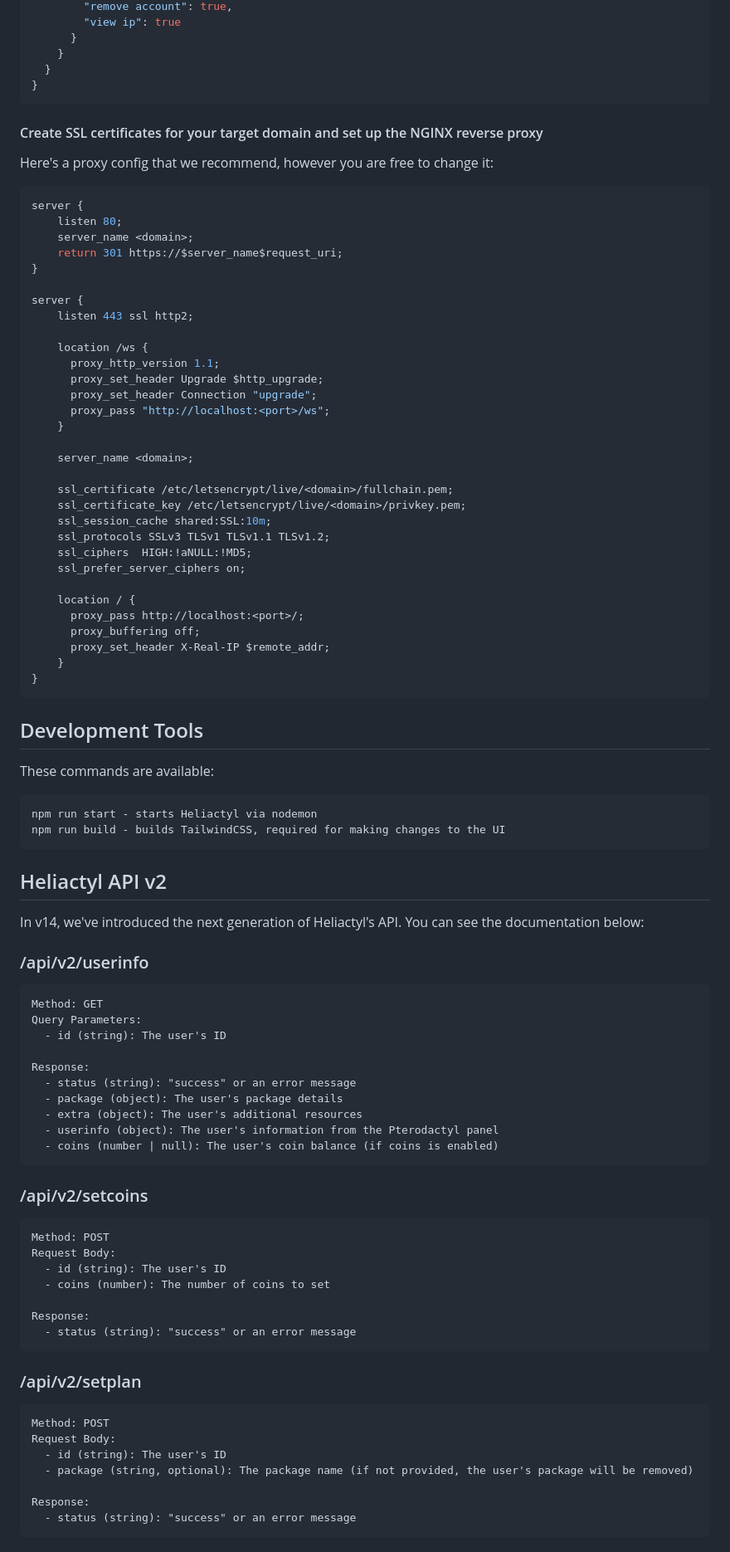
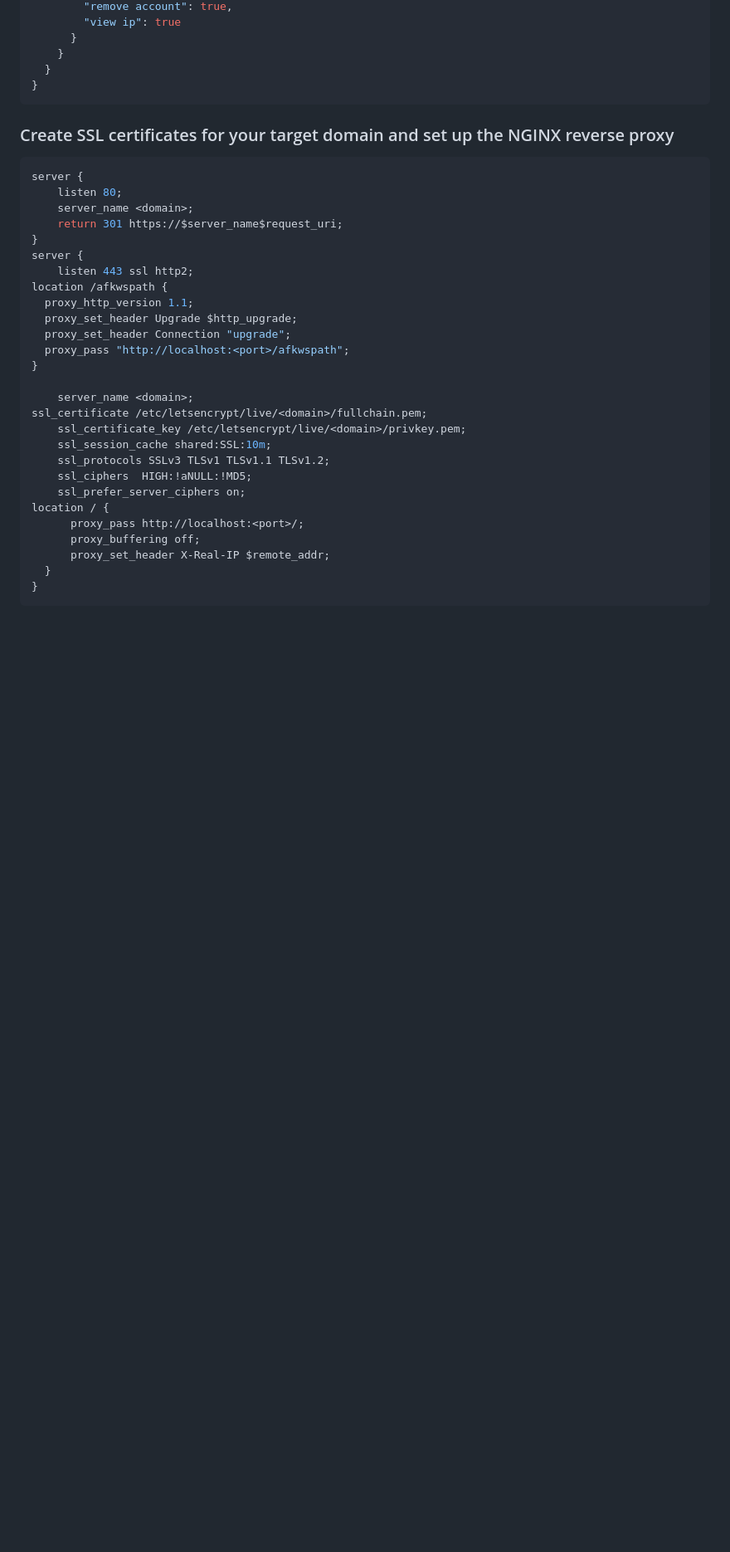
Before and after one commit to Pterify/FlexaCP, a Markdown page: README.md, the part around one of its changes. Shown at 83% size. Drawn GitHub-style; blank space fills up the shorter version.

````diff
--- a/README.md
+++ b/README.md
@@ -271,9 +271,7 @@ All features:
 }
 ```
 
-#### Create SSL certificates for your target domain and set up the NGINX reverse proxy
-
-Here's a proxy config that we recommend, however you are free to change it:
+### Create SSL certificates for your target domain and set up the NGINX reverse proxy
 
 ```nginx
 server {
@@ -281,82 +279,26 @@ server {
     server_name <domain>;
     return 301 https://$server_name$request_uri;
 }
-
 server {
     listen 443 ssl http2;
-
-    location /ws {
-      proxy_http_version 1.1;
-      proxy_set_header Upgrade $http_upgrade;
-      proxy_set_header Connection "upgrade";
-      proxy_pass "http://localhost:<port>/ws";
-    }
+location /afkwspath {
+  proxy_http_version 1.1;
+  proxy_set_header Upgrade $http_upgrade;
+  proxy_set_header Connection "upgrade";
+  proxy_pass "http://localhost:<port>/afkwspath";
+}
 
     server_name <domain>;
-
-    ssl_certificate /etc/letsencrypt/live/<domain>/fullchain.pem;
+ssl_certificate /etc/letsencrypt/live/<domain>/fullchain.pem;
     ssl_certificate_key /etc/letsencrypt/live/<domain>/privkey.pem;
     ssl_session_cache shared:SSL:10m;
     ssl_protocols SSLv3 TLSv1 TLSv1.1 TLSv1.2;
     ssl_ciphers  HIGH:!aNULL:!MD5;
     ssl_prefer_server_ciphers on;
-
-    location / {
+location / {
       proxy_pass http://localhost:<port>/;
       proxy_buffering off;
       proxy_set_header X-Real-IP $remote_addr;
-    }
+  }
 }
 ```
-
-## Development Tools
-
-These commands are available:
-```
-npm run start - starts Heliactyl via nodemon
-npm run build - builds TailwindCSS, required for making changes to the UI
-```
-
-## Heliactyl API v2
-
-In v14, we've introduced the next generation of Heliactyl's API. You can see the documentation below:
-
-### /api/v2/userinfo
-
-```
-Method: GET
-Query Parameters:
-  - id (string): The user's ID
-
-Response:
-  - status (string): "success" or an error message
-  - package (object): The user's package details
-  - extra (object): The user's additional resources
-  - userinfo (object): The user's information from the Pterodactyl panel
-  - coins (number | null): The user's coin balance (if coins is enabled)
-```
-
-### /api/v2/setcoins
-
-```
-Method: POST
-Request Body:
-  - id (string): The user's ID
-  - coins (number): The number of coins to set
-
-Response:
-  - status (string): "success" or an error message
-```
-
-### /api/v2/setplan
-
-```
-Method: POST
-Request Body:
-  - id (string): The user's ID
-  - package (string, optional): The package name (if not provided, the user's package will be removed)
-
-Response:
-  - status (string): "success" or an error message
-```
-
````
Also changed, not shown: other parts of README.md (+0 -14 lines).
